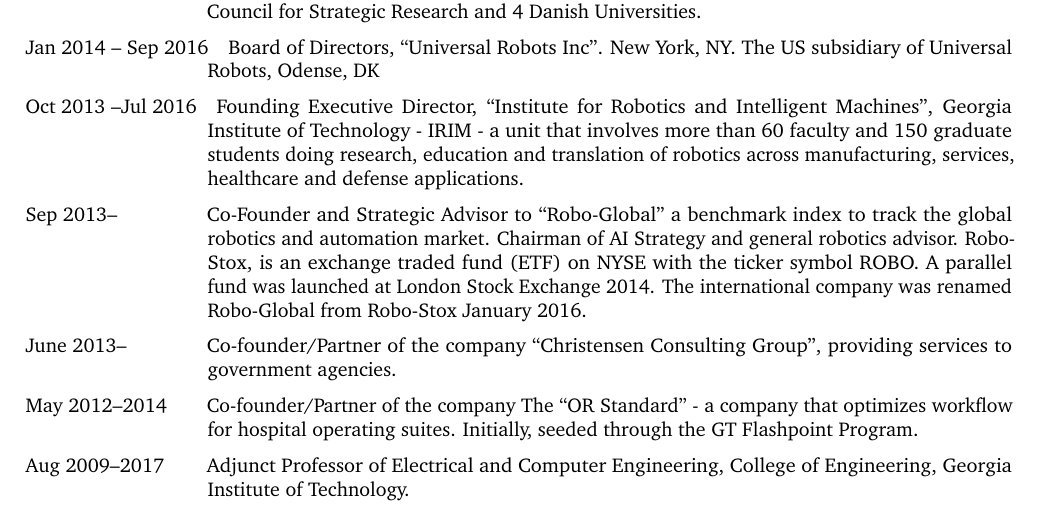
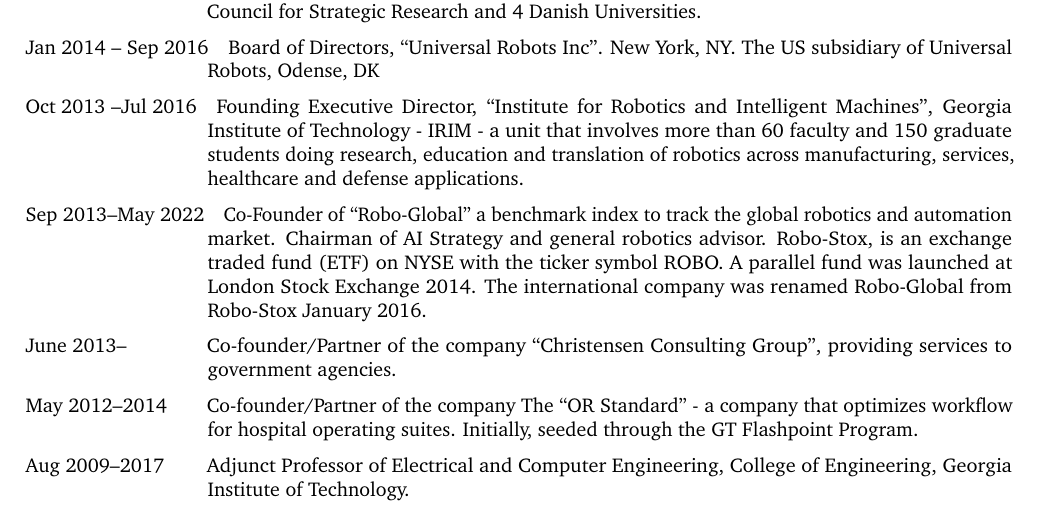
Before and after one commit to hichristensen/hiccv, a LaTeX CV (hiccv.tex): part of page 2 of 45, cut so that both start at the same text. Compiled offline with pdfLaTeX.

Commit message:
ROBO separation

```diff
--- a/hiccv.tex
+++ b/hiccv.tex
@@ -157,7 +157,7 @@
   robotics across manufacturing, services, healthcare and defense
   applications.
 
-\item[Sep 2013--] Co-Founder and Strategic Advisor to ``Robo-Global''
+\item[Sep 2013--May 2022] Co-Founder of ``Robo-Global''
   a benchmark index to track the global robotics and automation
   market. Chairman of AI Strategy and general robotics
   advisor. Robo-Stox, is an exchange traded fund (ETF) on NYSE with
```
